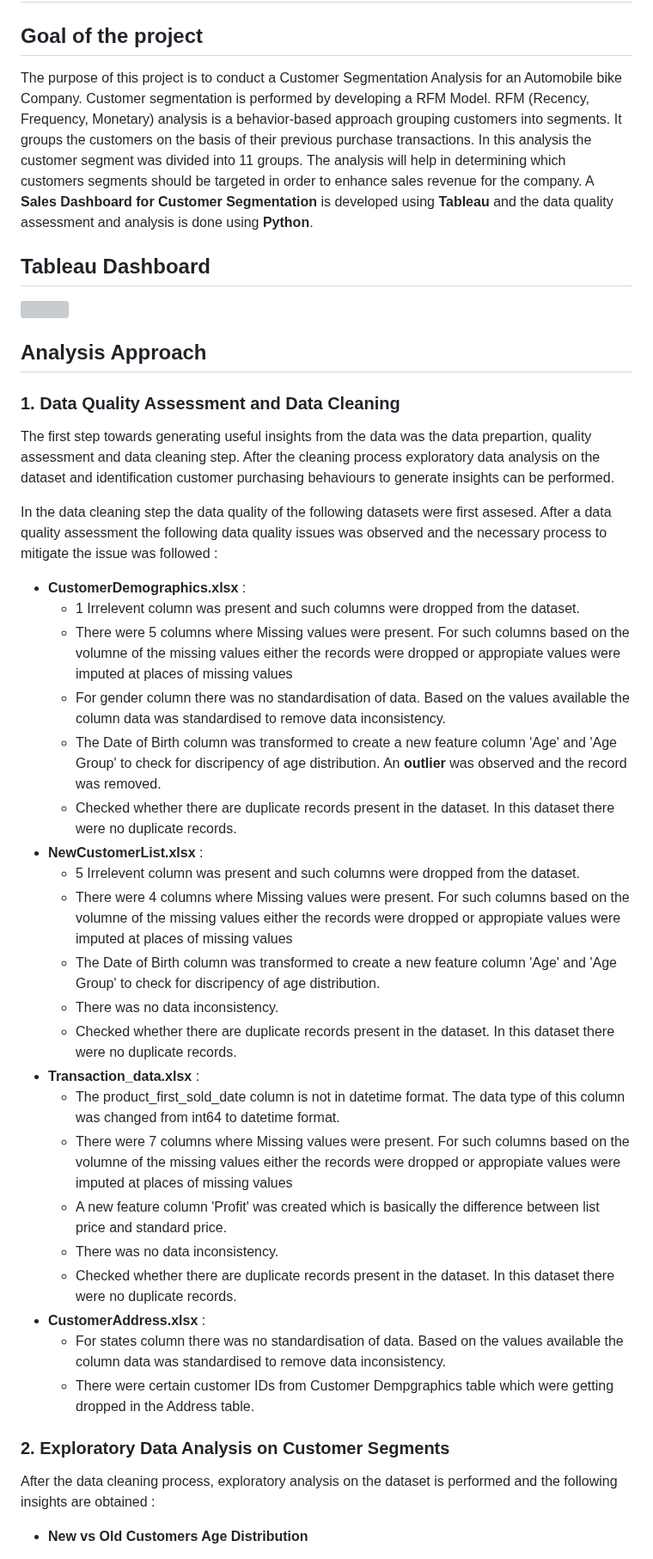
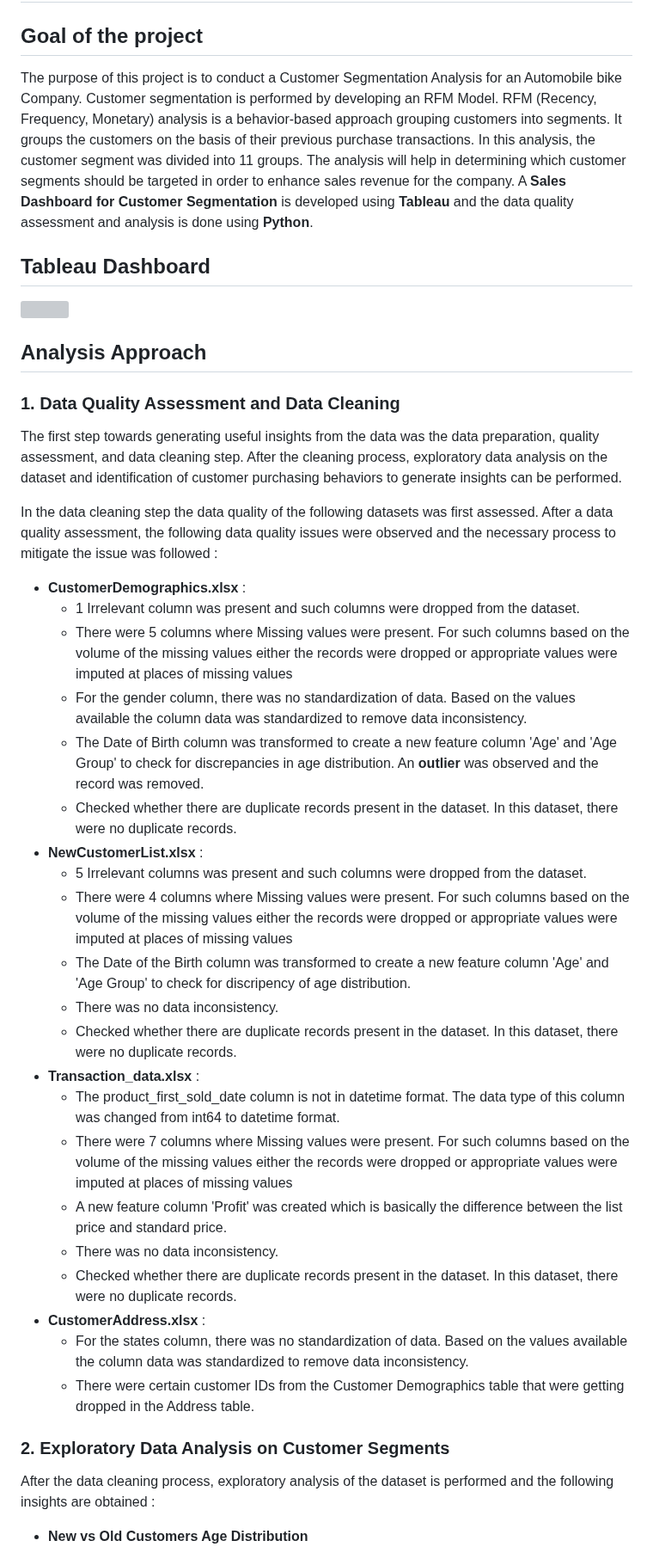
Before and after one commit to Rachana-Kotha/myprojects, a Markdown page: Data-Analytics-Customer-Segmentation-master/README.md, the part around one of its changes. Shown at 86% size. Drawn GitHub-style; grey boxes are pictures that could not be loaded.

```diff
--- a/Data-Analytics-Customer-Segmentation-master/README.md
+++ b/Data-Analytics-Customer-Segmentation-master/README.md
@@ -1,7 +1,7 @@
 # Data Analytics Customer Segmentation
 
 ## Goal of the project
-The purpose of this project is to conduct a Customer Segmentation Analysis for an Automobile bike Company. Customer segmentation is performed by developing a RFM Model. RFM (Recency, Frequency, Monetary) analysis is a behavior-based approach grouping customers into segments. It groups the customers on the basis of their previous purchase transactions. In this analysis the customer segment was divided into 11 groups. The analysis will help in determining which customers segments should be targeted in order to enhance sales revenue for the company. A <b>Sales Dashboard for Customer Segmentation</b> is developed using <b>Tableau</b> and the data quality assessment and analysis is done using <b>Python</b>.
+The purpose of this project is to conduct a Customer Segmentation Analysis for an Automobile bike Company. Customer segmentation is performed by developing an RFM Model. RFM (Recency, Frequency, Monetary) analysis is a behavior-based approach grouping customers into segments. It groups the customers on the basis of their previous purchase transactions. In this analysis, the customer segment was divided into 11 groups. The analysis will help in determining which customer segments should be targeted in order to enhance sales revenue for the company. A <b>Sales Dashboard for Customer Segmentation</b> is developed using <b>Tableau</b> and the data quality assessment and analysis is done using <b>Python</b>.
 
 
 ## Tableau Dashboard
@@ -10,31 +10,31 @@ The purpose of this project is to conduct a Customer Segmentation Analysis for a
 
 ## Analysis Approach
 ### 1. Data Quality Assessment and Data Cleaning
-The first step towards generating useful insights from the data was the data prepartion, quality assessment and data cleaning step. After the cleaning process exploratory data analysis on the dataset and identification customer purchasing behaviours to generate insights can be performed.
+The first step towards generating useful insights from the data was the data preparation, quality assessment, and data cleaning step. After the cleaning process, exploratory data analysis on the dataset and identification of customer purchasing behaviors to generate insights can be performed.
 
-In the data cleaning step the data quality of the following datasets were first assesed. After a data quality assessment the following data quality issues was observed and the necessary process to mitigate the issue was followed :
+In the data cleaning step the data quality of the following datasets was first assessed. After a data quality assessment, the following data quality issues were observed and the necessary process to mitigate the issue was followed :
 - <b>CustomerDemographics.xlsx</b> :
-  - 1 Irrelevent column was present and such columns were dropped from the dataset.
-  - There were 5 columns where Missing values were present. For such columns based on the volumne of the missing values either the records were dropped or appropiate values were imputed at places of missing values
-  - For gender column there was no standardisation of data. Based on the values available the column data was standardised to remove data inconsistency.
-  - The Date of Birth column was transformed to create a new feature column 'Age' and 'Age Group' to check for discripency of age distribution. An <b>outlier</b> was observed and the record was removed.
-  - Checked whether there are duplicate records present in the dataset. In this dataset there were no duplicate records.
+  - 1 Irrelevant column was present and such columns were dropped from the dataset.
+  - There were 5 columns where Missing values were present. For such columns based on the volume of the missing values either the records were dropped or appropriate values were imputed at places of missing values
+  - For the gender column, there was no standardization of data. Based on the values available the column data was standardized to remove data inconsistency.
+  - The Date of Birth column was transformed to create a new feature column 'Age' and 'Age Group' to check for discrepancies in age distribution. An <b>outlier</b> was observed and the record was removed.
+  - Checked whether there are duplicate records present in the dataset. In this dataset, there were no duplicate records.
 - <b>NewCustomerList.xlsx</b> :
-  - 5 Irrelevent column was present and such columns were dropped from the dataset.
-  - There were 4 columns where Missing values were present. For such columns based on the volumne of the missing values either the records were dropped or appropiate values were imputed at places of missing values
-  - The Date of Birth column was transformed to create a new feature column 'Age' and 'Age Group' to check for discripency of age distribution.
+  - 5 Irrelevant columns was present and such columns were dropped from the dataset.
+  - There were 4 columns where Missing values were present. For such columns based on the volume of the missing values either the records were dropped or appropriate values were imputed at places of missing values
+  - The Date of the Birth column was transformed to create a new feature column 'Age' and 'Age Group' to check for discripency of age distribution.
   - There was no data inconsistency.
-  - Checked whether there are duplicate records present in the dataset. In this dataset there were no duplicate records.
+  - Checked whether there are duplicate records present in the dataset. In this dataset, there were no duplicate records.
 - <b>Transaction_data.xlsx </b>:
   - The product_first_sold_date column is not in datetime format. The data type of this column was changed from int64 to datetime format.
-  - There were 7 columns where Missing values were present. For such columns based on the volumne of the missing values either the records were dropped or appropiate values were imputed at places of missing values
-  - A new feature column 'Profit' was created which is basically the difference between list price and standard price.
+  - There were 7 columns where Missing values were present. For such columns based on the volume of the missing values either the records were dropped or appropriate values were imputed at places of missing values
+  - A new feature column 'Profit' was created which is basically the difference between the list price and standard price.
   - There was no data inconsistency.
-  - Checked whether there are duplicate records present in the dataset. In this dataset there were no duplicate records.
+  - Checked whether there are duplicate records present in the dataset. In this dataset, there were no duplicate records.
 - <b>CustomerAddress.xlsx</b> :
-  - For states column there was no standardisation of data. Based on the values available the column data was standardised to remove data inconsistency.
-  - There were certain customer IDs from Customer Dempgraphics table which were getting dropped in the Address table.
+  - For the states column, there was no standardization of data. Based on the values available the column data was standardized to remove data inconsistency.
+  - There were certain customer IDs from the Customer Demographics table that were getting dropped in the Address table.
 
 ### 2. Exploratory Data Analysis on Customer Segments
-After the data cleaning process, exploratory analysis on the dataset is performed and the following insights are obtained :
+After the data cleaning process, exploratory analysis of the dataset is performed and the following insights are obtained :
 - <b>New vs Old Customers Age Distribution</b><br>
```
Also changed, not shown: other parts of Data-Analytics-Customer-Segmentation-master/README.md (+19 -19 lines).
